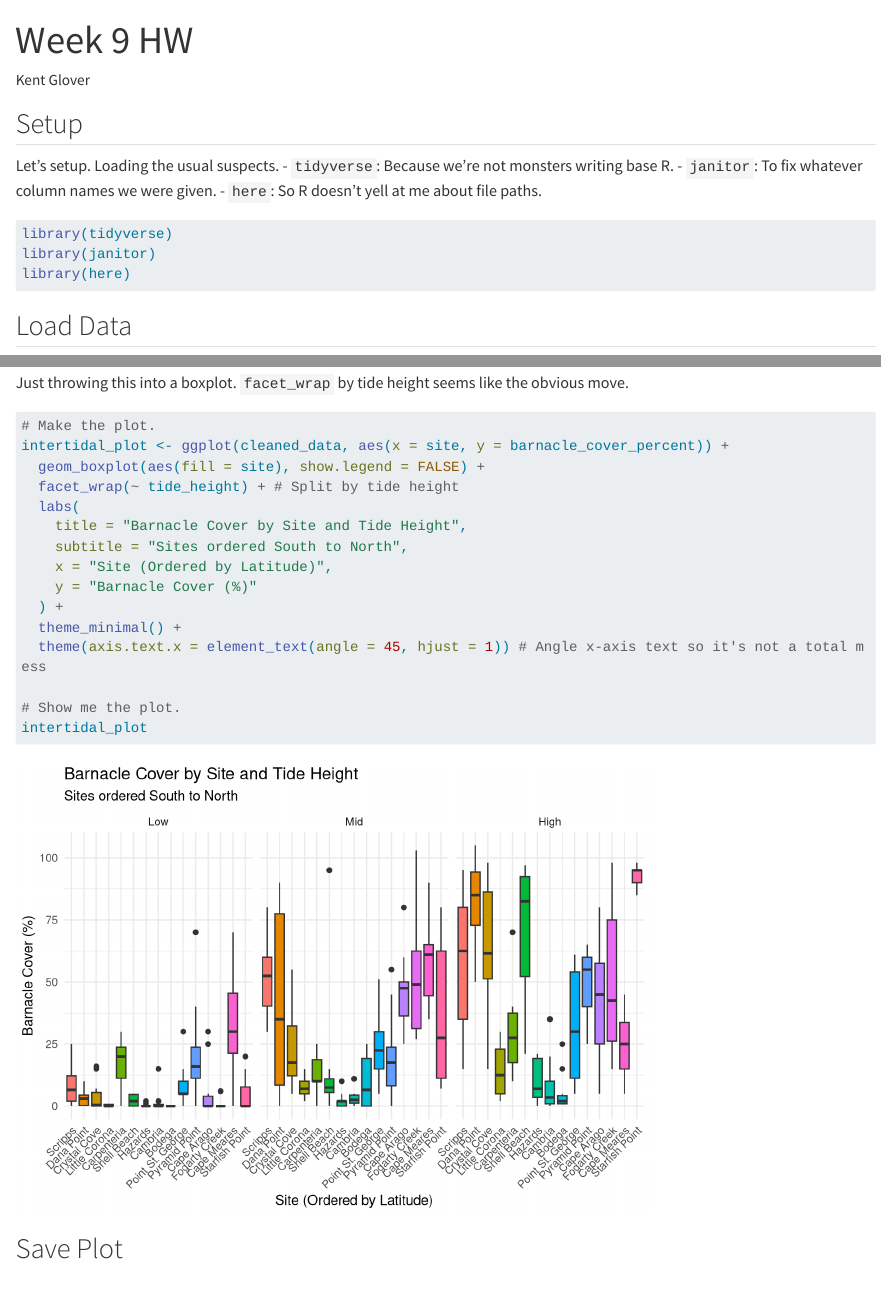
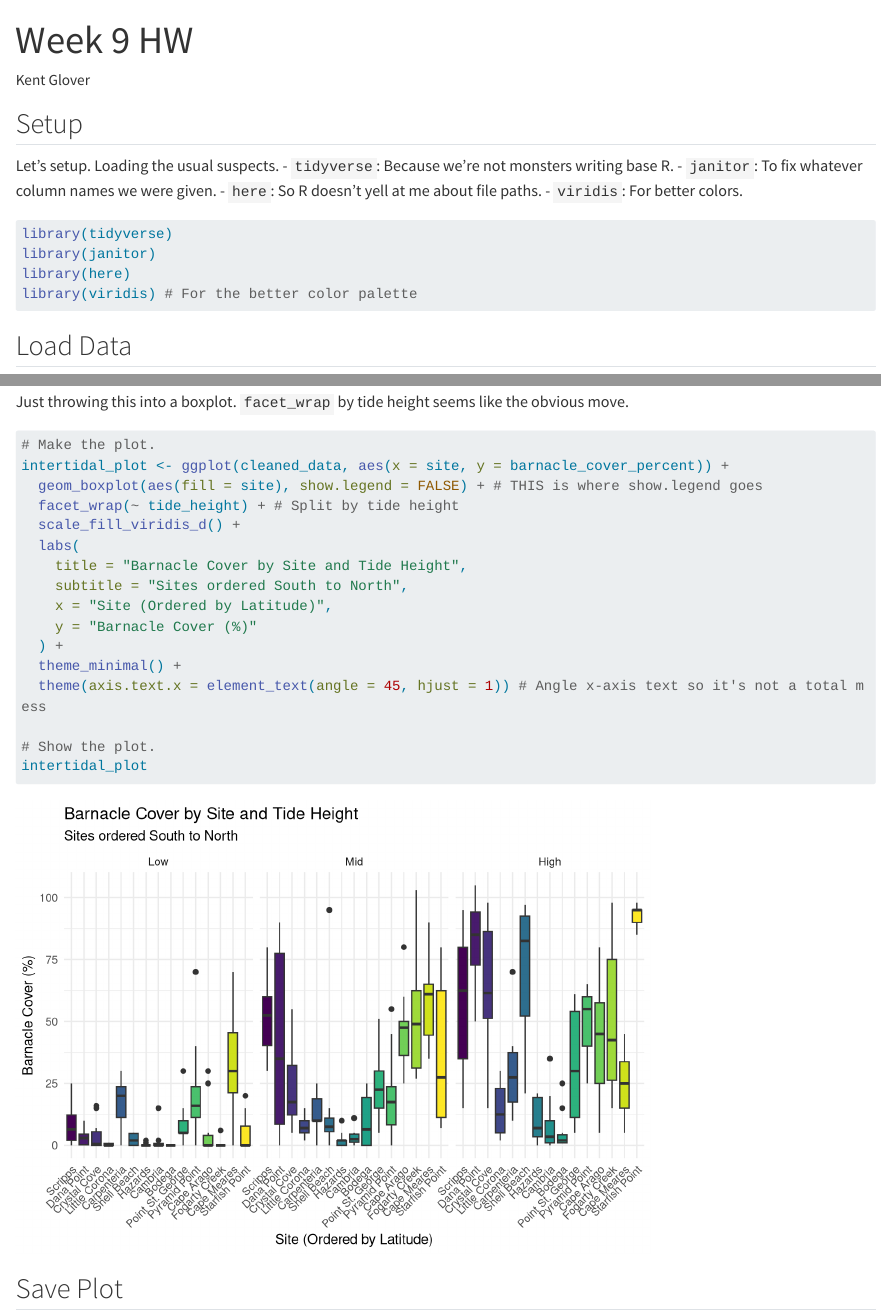
Before and after one commit to OCN-682-UH/Glover, a Quarto document (Week_09/Scripts/Week9HW.qmd): the page in a window 1100 px wide, from its top, and a second part further down, joined at a grey line. Rendered offline with R 4.5, knitr and Pandoc in place of Quarto, with nearby package versions; long lines of code are wrapped; column names are cleaned by a stand-in for the janitor package.

Commit message:
udpate week 9

````diff
--- a/Week_09/Scripts/Week9HW.qmd
+++ b/Week_09/Scripts/Week9HW.qmd
@@ -11,6 +11,7 @@ Let's setup. Loading the usual suspects.
 - `tidyverse`: Because we're not monsters writing base R.
 - `janitor`: To fix whatever column names we were given.
 - `here`: So R doesn't yell at me about file paths.
+- `viridis`: For better colors.
 
 ```{r}
 #| label: setup
@@ -18,6 +19,7 @@ Let's setup. Loading the usual suspects.
 library(tidyverse)
 library(janitor)
 library(here)
+library(viridis) # For the better color palette
 ```
 
 ## Load Data
@@ -97,8 +99,9 @@ Just throwing this into a boxplot. `facet_wrap` by tide height seems like the ob
 
 # Make the plot.
 intertidal_plot <- ggplot(cleaned_data, aes(x = site, y = barnacle_cover_percent)) +
-  geom_boxplot(aes(fill = site), show.legend = FALSE) +
+  geom_boxplot(aes(fill = site), show.legend = FALSE) + # THIS is where show.legend goes
   facet_wrap(~ tide_height) + # Split by tide height
+  scale_fill_viridis_d() +
   labs(
     title = "Barnacle Cover by Site and Tide Height",
     subtitle = "Sites ordered South to North",
@@ -108,7 +111,7 @@ intertidal_plot <- ggplot(cleaned_data, aes(x = site, y = barnacle_cover_percent
   theme_minimal() +
   theme(axis.text.x = element_text(angle = 45, hjust = 1)) # Angle x-axis text so it's not a total mess
 
-# Show me the plot.
+# Show the plot.
 intertidal_plot
 ```
 
````
Also changed, not shown: Week_09/Outputs/barnacle_cover_by_site_latitude.png, Week_09/Scripts/Week9HW.html, Week_09/Scripts/Week9HW_files/figure-html/plot-data-1.png, Week_09/Scripts/Week9HW.qmd (5 more changed lines).
